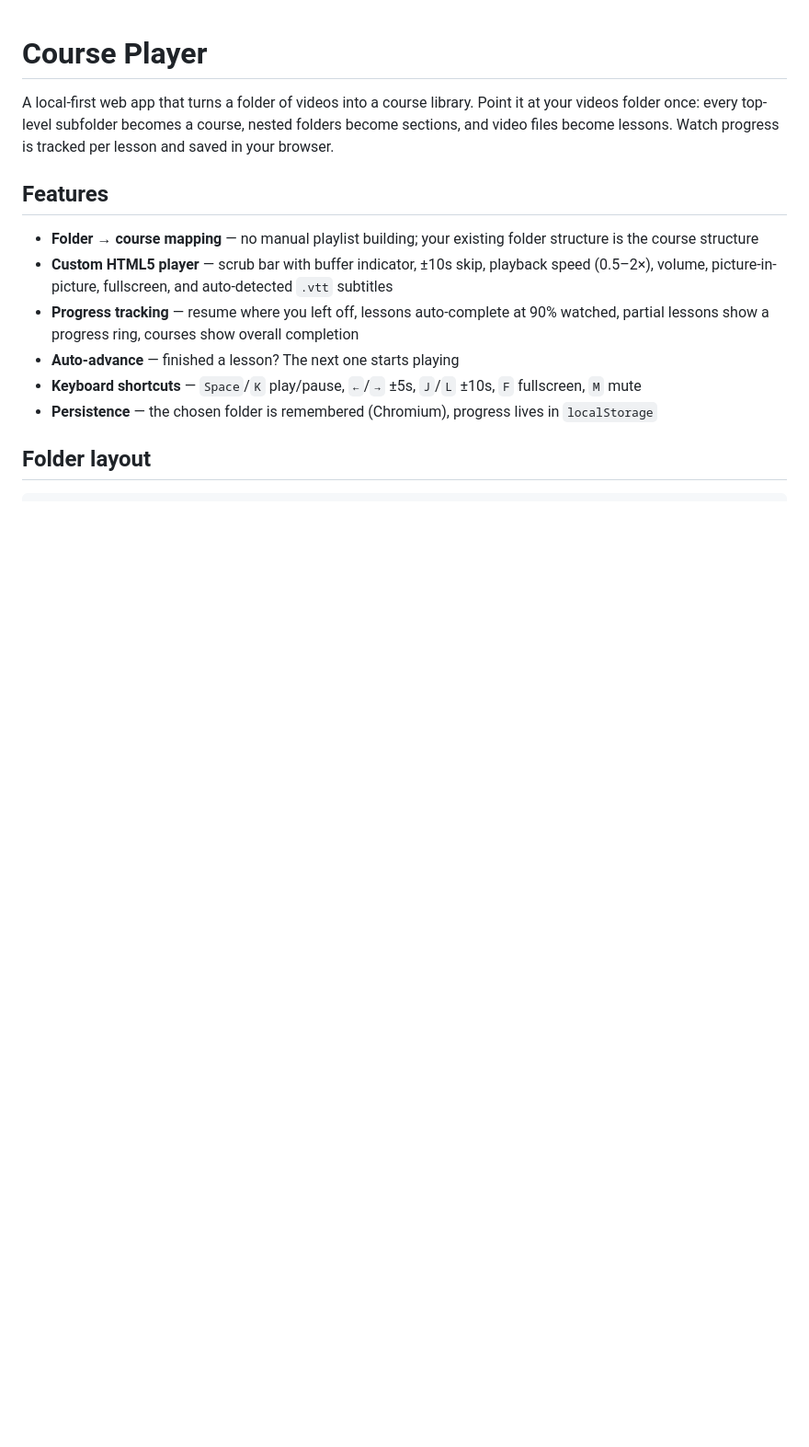
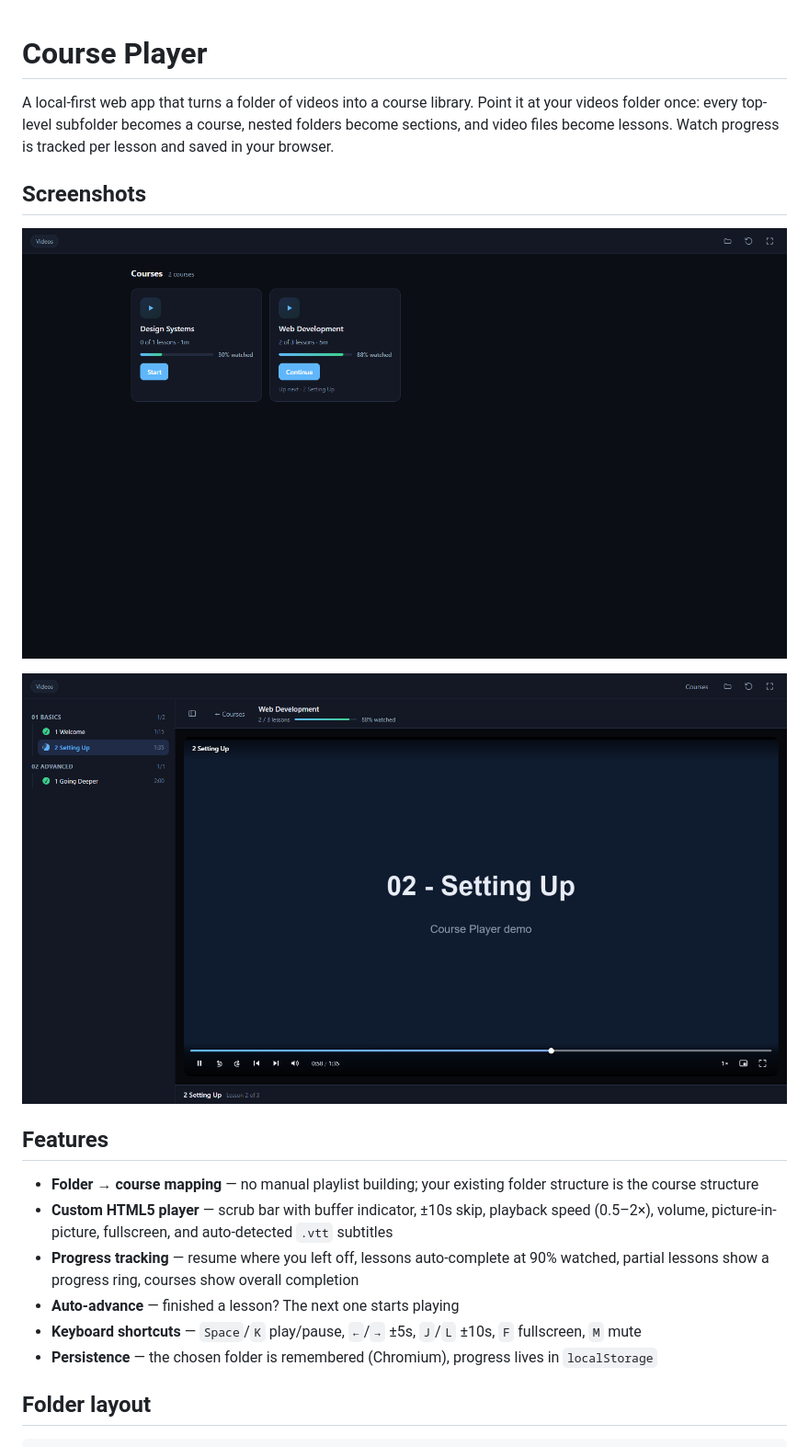
Before and after one commit to Aduh17/Course-playor, a Markdown page: README.md, the part around the change. Shown at 92% size. Drawn GitHub-style; pictures changed too: docs/screenshots/course.png (added), docs/screenshots/library.png (added); blank space fills up the shorter version.

Commit message:
Add README screenshots
Document the library and course views with captured screenshots showing durations, watch progress, and the player layout.

🤖 Generated with Codebuff
Co-Authored-By: Codebuff <noreply@codebuff.com>

```diff
--- a/README.md
+++ b/README.md
@@ -1,6 +1,12 @@
 # Course Player
 
 A local-first web app that turns a folder of videos into a course library. Point it at your videos folder once: every top-level subfolder becomes a course, nested folders become sections, and video files become lessons. Watch progress is tracked per lesson and saved in your browser.
+
+## Screenshots
+
+![Course library showing course cards with total runtime and percent watched](docs/screenshots/library.png)
+
+![Course view with lesson durations, progress, and the video player](docs/screenshots/course.png)
 
 ## Features
 
```
